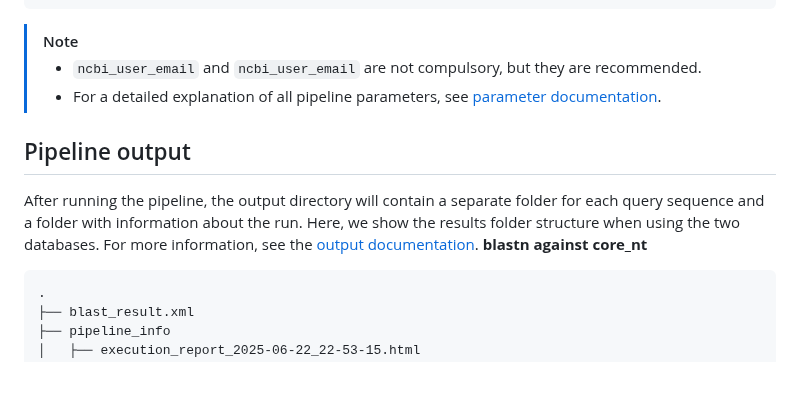
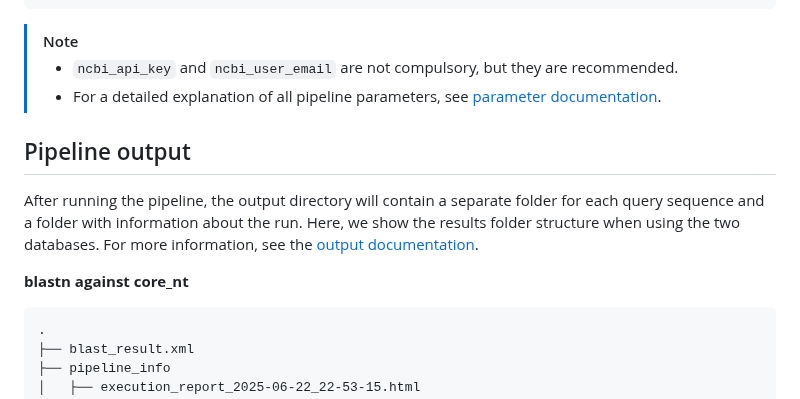
Before and after one commit to qcif/taxodactyl, a Markdown page: README.md, the part around the change. Rendered like a GitHub page; blank space fills up the shorter version.

Commit message:
improvements and docs

````diff
--- a/README.md
+++ b/README.md
@@ -173,13 +173,15 @@ nextflow run /path/to/pipeline/nf-daff-biosecurity-wf2/main.nf \
 ```
 
 > [!NOTE]
-> - `ncbi_user_email` and `ncbi_user_email` are not compulsory, but they are recommended.
+> - `ncbi_api_key` and `ncbi_user_email` are not compulsory, but they are recommended.
 > - For a detailed explanation of all pipeline parameters, see [parameter documentation](docs/params.md).
 
 
 ## Pipeline output
 After running the pipeline, the output directory will contain a separate folder for each query sequence and a folder with information about the run. Here, we show the results folder structure when using the two databases. For more information, see the [output documentation](docs/output.md).
+
 **blastn against core_nt**
+
 ```
 .
 ├── blast_result.xml
````
